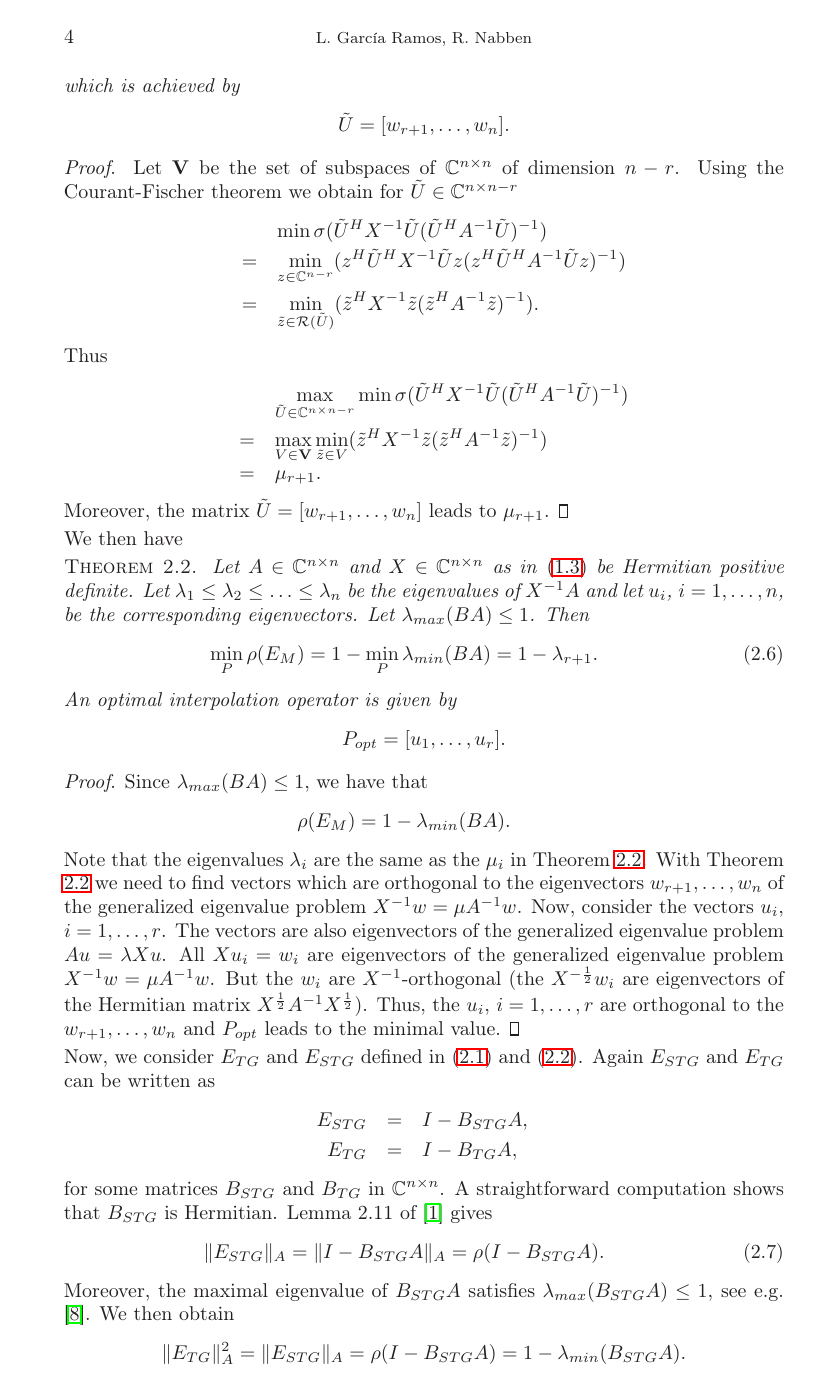
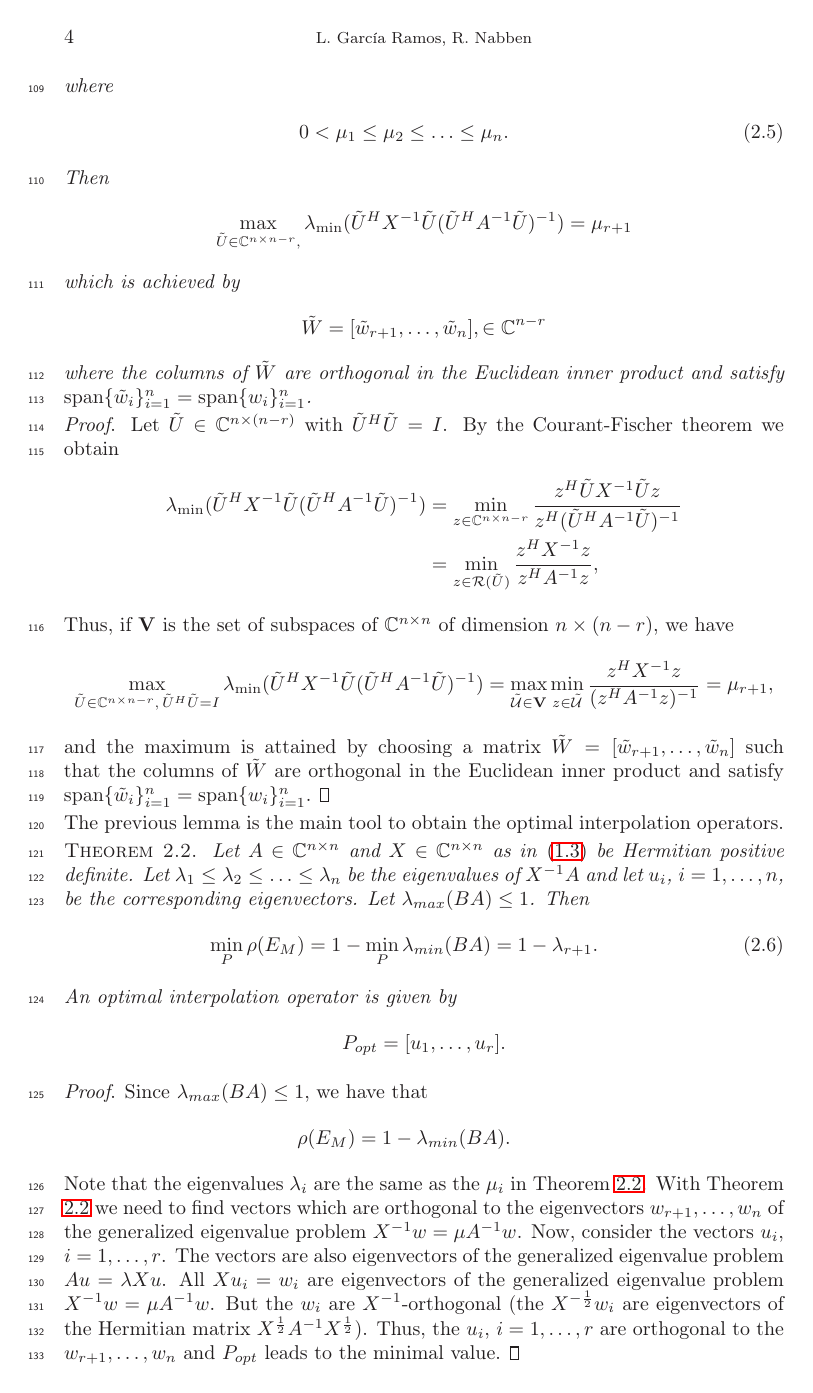
Before and after one commit to luisgarciar/optimalAMG, a LaTeX paper (Notesoptimal.tex): page 4 of 8 before the commit and page 4 of 9 after it. Compiled offline with LaTeX, dvips and Ghostscript; a LaTeX package or settings file that is missing is left out.

Commit message:
Fixed up to the proof of Thm 2.2

```diff
--- a/Notesoptimal.tex
+++ b/Notesoptimal.tex
@@ -8,6 +8,8 @@
 
 \usepackage{graphicx,amsmath,amsfonts,color,a4,pifont}
 \usepackage{latexsym,amssymb,epsf,subfigure}
+\usepackage{lineno}
+\linenumbers
 %\usepackage[hyperref=true, url=false,
 %            isbn=false,
 %            backref=true,
@@ -62,7 +64,7 @@
 \DeclareMathOperator*{\dimn}{dim}
 \DeclareMathOperator*{\rankn}{rank}
 \DeclareMathOperator*{\spann}{span}
-
+\DeclareMathOperator*{\argmax}{argmax}
 
 \newcommand{\padef} {P_{\mathrm{ADEF}}}
 \newcommand{\U}{\mathcal{U}}
@@ -412,5 +415,5 @@ Then the following statements hold:
 
 \item[(b)] If $\tilde P, \tilde R \in \bC^{n \times n-r}$ are matrices
 such that the columns  of
-$\tilde P$ and $\tilde R $ form  orthonormal  bases of $(\im (P))^\perp$ and
-$(\im (R^{H}))^\perp$ respectively, then the matrices $\tilde P^HA^{-1}\tilde
+$\tilde P$ and $\tilde R $ form  orthonormal  bases of $(\im
+(P))^\perp$ and
@@ -417,3 +423,7 @@ $(\im (R^{H}))^\perp$ respectively, then the matrices $\tilde P^HA^{-1}\tilde
+the
+matrices
+$\tilde
+P^HA^{-1}\tilde
 R$ and $P^HX^{-1}\tilde R$
 are
 non-singular
@@ -537,0 +547,3 @@ Zikatanov proved in \cite{Zik08} that
+and Vassilevski in
+\cite{FalV04}, we can conclude that an optimal interpolation operator
+$P^\star$
@@ -549,3 +569,4 @@ an  alternative proof of this result using the characterization of the
+the
 eigenvalues of the multigrid iteration operator  given in Theorem
 \ref{theo:mg:eig}.
 
@@ -562,0 +575,2 @@ $P$ and let $\tilde U$ be a matrix whose  columns span  $\U ^\perp$. Then
+\mathcal{R}(P) $ be the
+the
@@ -562,0 +581 @@ $P$ and let $\tilde U$ be a matrix whose  columns span  $\U ^\perp$. Then
+^\perp$ (the
@@ -573,0 +592,4 @@ arg \max_{\tilde U \innbCnnmr} \min \sigma(\tilde U^HX^{-1}\tilde U (\tilde
+$\lambda_{\max}(C)$ and
+$\lambda_{\min}(C)$
+the maximum and minimum eigenvalues of $C$ respectively. Assuming that $X$ is
+Hermitian positive definite and that
@@ -578,0 +607 @@ The following Theorem  solves the   first  problem.
+$\im(P^\star) =\im(\tilde U^\star)^{\perp}$. The following lemma  solves the
@@ -582,3 +616,8 @@ Let $A, X \innCnn$ be Hermitian positive definite. Let
+where
 \beq
-\mu_1 \leq \mu_2 \leq \ldots \leq  \mu_n
+0 < \mu_1 \leq \mu_2 \leq \ldots \leq  \mu_n.
 \eeq
+Then
+\[\max_{\tilde U \innbCnnmr, } \lambda_{\min} (\tilde
+U^HX^{-1}\tilde U
+(\tilde
@@ -591,31 +625,37 @@ U^HA^{-1}\tilde U)^{-1}) = \mu_{r+1}
 \]
 which is achieved by
 \[
-\tilde U = [w_{r+1}, \ldots, w_n].
+\tilde W = [\tilde{w}_{r+1}, \ldots, \tilde{w}_n],
+\in \C^{n-r}\]
+where the columns of $\tilde W$ are orthogonal in the Euclidean inner
+product and satisfy
+$\spann\{\tilde{w}_i\}_{i=1}^n = \spann\{w_i\}_{i=1}^n$.
+\end{lemma}
+
+\begin{proof}
+Let $\tilde{U} \in \C^{n \times (n-r)}$ with $\tilde{U}^H\tilde{U} = I$. By the
+Courant-Fischer theorem we obtain
+\begin{align*}
+\lambda_{\min} (\tilde U^HX^{-1}\tilde U (\tilde U^HA^{-1}\tilde U)^{-1}) & = \min_{z \in \Cnnr} \frac{z^H \tilde U X^{-1} \tilde U z }{ z^H
+(\tilde U^H A^{-1} \tilde U)^{-1}}\\
+& = \min_{ z \in \im(\tilde U)}\frac{z^{H} X^{-1}z}{z^HA^{-1}z},
+\end{align*}
+Thus, if $\mathbf{V}$ is the set of subspaces of $\Cnn$ of dimension $n \times
+(n-r)$, we have
+\[\max_{\tilde{U} \in \Cnnr, \, \tilde{U}^H\tilde U = I }
+\lambda_{\min} (\tilde U^HX^{-1}\tilde U (\tilde U^HA^{-1}\tilde U)^{-1}) =
+\max_{\tilde{\mathcal{U}} \in \mathbf V } \min_{z \in \tilde{\mathcal{U}}}
+\frac{z^H X^{-1} z}{(z^HA^{-1}z)^{-1}}  = \mu_{r+1},
 \]
-\end{theorem}
-\begin{proof}
-Let ${\bf V}$ be the set of subspaces of $\Cnn$ of dimension $n-r$. Using the
-Courant-Fischer theorem we obtain for $\tilde U \innbCnnmr$
-\beqo
-& &  \min \sigma(\tilde U^HX^{-1}\tilde U (\tilde U^HA^{-1}\tilde U)^{-1})\\
-& = &  \min_{z \innCnmr} (z^H\tilde U^HX^{-1}\tilde Uz (z^H\tilde
-U^HA^{-1}\tilde Uz)^{-1})\\
-& = &  \min_{\tilde z \in {\ran (\tilde U)} } (\tilde z^HX^{-1}\tilde z (\tilde
-z^HA^{-1}\tilde z)^{-1}).
-\eeqo
-Thus
-\beqo
-& &  \max_{\tilde U \innbCnnmr} \min \sigma(\tilde U^HX^{-1}\tilde U (\tilde
-U^HA^{-1}\tilde U)^{-1})\\
-& = & \max_{V  \in {\bf V}} \min_{\tilde z \in V} (\tilde z^HX^{-1}\tilde z
-(\tilde z^HA^{-1}\tilde z)^{-1})\\
-&  = & \mu_{r+1}.
-\eeqo
-Moreover, the matrix $\tilde U = [w_{r+1}, \ldots, w_n]$ leads  to $\mu_{r+1}$.
+and the maximum is attained by choosing a matrix $\tilde W =
+[\tilde w_{r+1}, \ldots, \tilde w _{n}]$ such that
+the columns of $\tilde W$ are orthogonal in the Euclidean inner
+product and satisfy
+$\spann\{\tilde{w}_i\}_{i=1}^n = \spann\{w_i\}_{i=1}^n$.
 \end{proof}
 
-We then have
+The previous lemma is the main tool to obtain the optimal interpolation
+operators.
 
 \begin{theorem}\label{theo:main}
 Let $A \innCnn$ and $ X \innCnn$ as in \eqref{mgx} be Hermitian positive
```
Also changed, not shown: Notesoptimal.pdf, Notesoptimal.tex (101 more changed lines).
